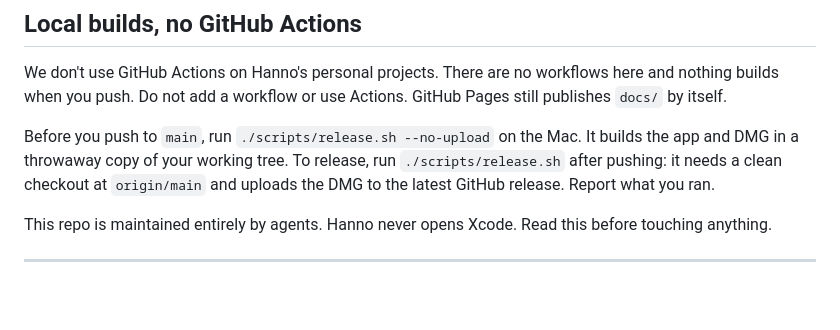
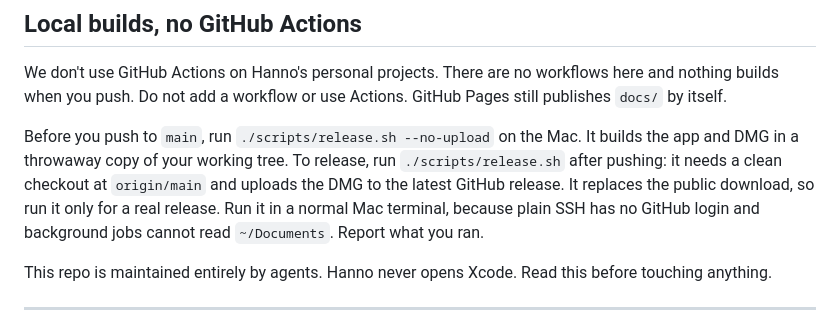
Before and after one commit to HannoJacobs/AmphetamineXL, a Markdown page: AGENTS.md, the part around the change. GitHub-like rendering; blank space fills up the shorter version.

Commit message:
Say where and when to run the release script
Co-Authored-By: Claude Opus 5.5 <noreply@anthropic.com>

```diff
--- a/AGENTS.md
+++ b/AGENTS.md
@@ -4,7 +4,7 @@
 
 We don't use GitHub Actions on Hanno's personal projects. There are no workflows here and nothing builds when you push. Do not add a workflow or use Actions. GitHub Pages still publishes `docs/` by itself.
 
-Before you push to `main`, run `./scripts/release.sh --no-upload` on the Mac. It builds the app and DMG in a throwaway copy of your working tree. To release, run `./scripts/release.sh` after pushing: it needs a clean checkout at `origin/main` and uploads the DMG to the latest GitHub release. Report what you ran.
+Before you push to `main`, run `./scripts/release.sh --no-upload` on the Mac. It builds the app and DMG in a throwaway copy of your working tree. To release, run `./scripts/release.sh` after pushing: it needs a clean checkout at `origin/main` and uploads the DMG to the latest GitHub release. It replaces the public download, so run it only for a real release. Run it in a normal Mac terminal, because plain SSH has no GitHub login and background jobs cannot read `~/Documents`. Report what you ran.
 
 This repo is maintained entirely by agents. Hanno never opens Xcode. Read this before touching anything.
 
```
Also changed, not shown: CLAUDE.md (+1 -1 lines).
